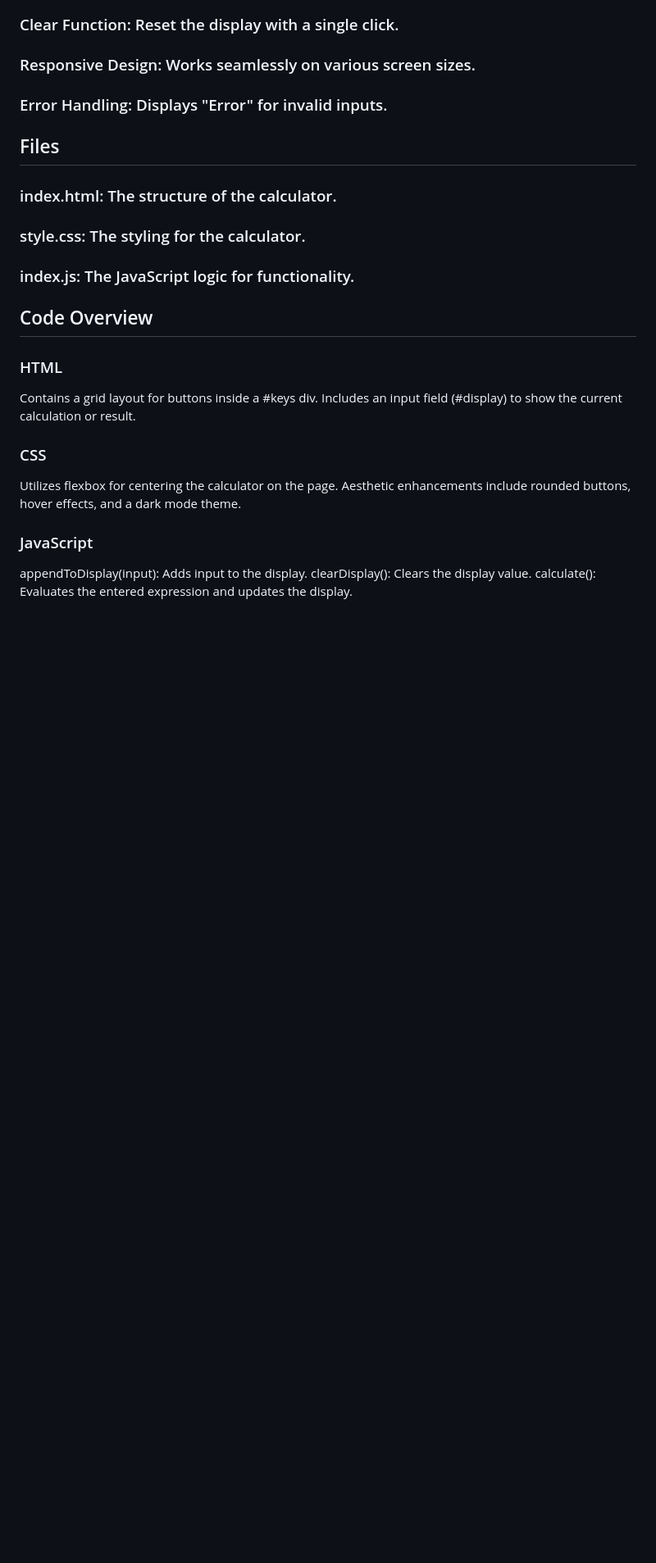
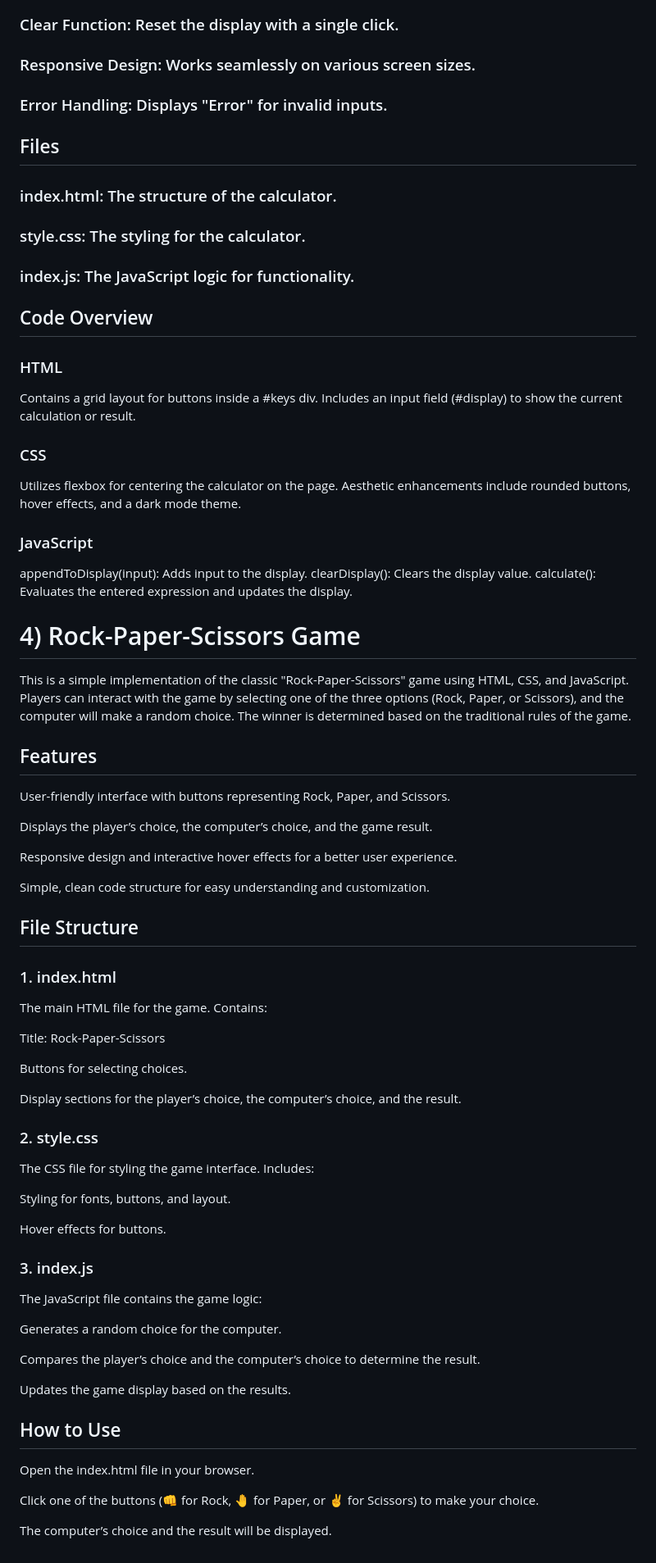
Before and after one commit to ImrenR/JavaScript-Projects, a Markdown page: README.md, the part around the change printed below. Shown: that part at 82% size. Drawn GitHub-style; blank space fills up the shorter version.

```diff
--- a/README.md
+++ b/README.md
@@ -79,6 +83,7 @@ This project is a simple calculator built with HTML, CSS, and JavaScript. The ca
 ###  index.js: The JavaScript logic for functionality.
 
 ## Code Overview
+
 ### HTML
 Contains a grid layout for buttons inside a #keys div.
 Includes an input field (#display) to show the current calculation or result.
@@ -89,3 +94,55 @@ Aesthetic enhancements include rounded buttons, hover effects, and a dark mode t
 appendToDisplay(input): Adds input to the display.
 clearDisplay(): Clears the display value.
 calculate(): Evaluates the entered expression and updates the display.
+
+
+# 4) Rock-Paper-Scissors Game
+This is a simple implementation of the classic "Rock-Paper-Scissors" game using HTML, CSS, and JavaScript. Players can interact with the game by selecting one of the three options (Rock, Paper, or Scissors), and the computer will make a random choice. The winner is determined based on the traditional rules of the game.
+
+## Features
+
+User-friendly interface with buttons representing Rock, Paper, and Scissors.
+
+Displays the player’s choice, the computer’s choice, and the game result.
+
+Responsive design and interactive hover effects for a better user experience.
+
+Simple, clean code structure for easy understanding and customization.
+
+## File Structure
+
+### 1. index.html
+
+The main HTML file for the game. Contains:
+
+Title: Rock-Paper-Scissors
+
+Buttons for selecting choices.
+
+Display sections for the player’s choice, the computer’s choice, and the result.
+
+### 2. style.css
+
+The CSS file for styling the game interface. Includes:
+
+Styling for fonts, buttons, and layout.
+
+Hover effects for buttons.
+
+### 3. index.js
+
+The JavaScript file contains the game logic:
+
+Generates a random choice for the computer.
+
+Compares the player’s choice and the computer’s choice to determine the result.
+
+Updates the game display based on the results.
+
+## How to Use
+
+Open the index.html file in your browser.
+
+Click one of the buttons (👊 for Rock, 🤚 for Paper, or ✌️ for Scissors) to make your choice.
+
+The computer’s choice and the result will be displayed.
```
Also changed, not shown: other parts of README.md (+4 -0 lines).
